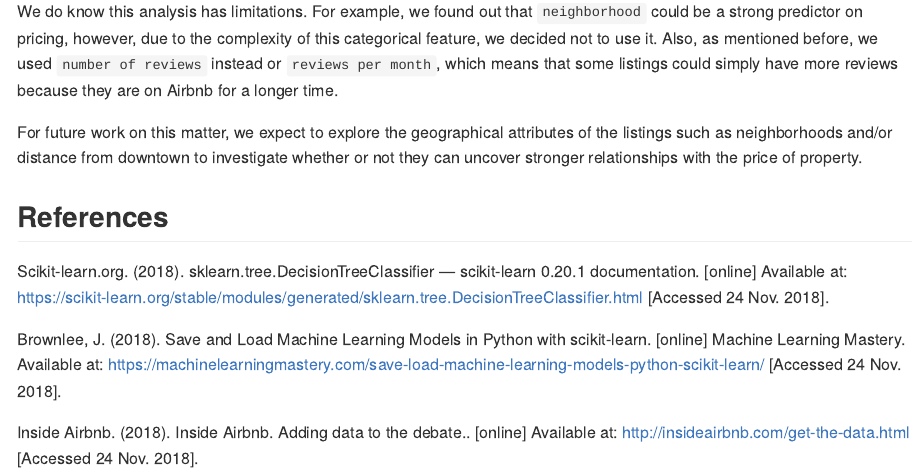
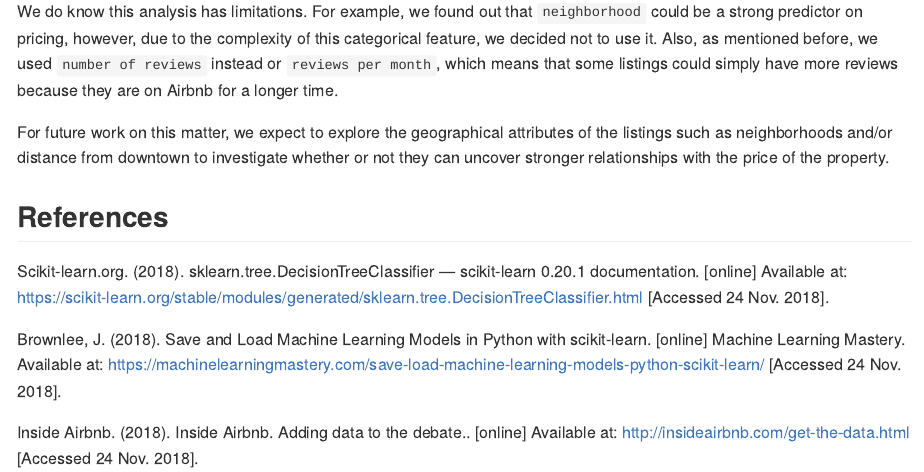
Before and after one commit to UBC-MDS/522_Airbnb_Listings_Amsterdam, an R Markdown document (doc/main_report.Rmd): the page in a window 1100 px wide, from 7210 px down. The pictures show the output file doc/main_report.md that the author committed with the source, drawn offline in the style of GitHub.

Commit message:
small typo

```diff
--- a/doc/main_report.Rmd
+++ b/doc/main_report.Rmd
@@ -146,7 +146,7 @@ Figure 8: The decision tree we made for analyzing the strong predictors of the p
 
   We do know this analysis has limitations. For example, we found out that `neighborhood` could be a strong predictor on pricing, however, due to the complexity of this categorical feature, we decided not to use it. Also, as mentioned before, we used `number of reviews` instead or `reviews per month`, which means that some listings could simply have more reviews because they are on Airbnb for a longer time.
 
-  For future work on this matter, we expect to explore the geographical attributes of the listings such as neighborhoods and/or distance from downtown to investigate whether or not they can uncover stronger relationships with the price of property.
+  For future work on this matter, we expect to explore the geographical attributes of the listings such as neighborhoods and/or distance from downtown to investigate whether or not they can uncover stronger relationships with the price of the property.
 
 ##References
   Scikit-learn.org. (2018). sklearn.tree.DecisionTreeClassifier — scikit-learn 0.20.1 documentation. [online] Available at: https://scikit-learn.org/stable/modules/generated/sklearn.tree.DecisionTreeClassifier.html [Accessed 24 Nov. 2018].
```
Also changed, not shown: doc/main_report.md.
